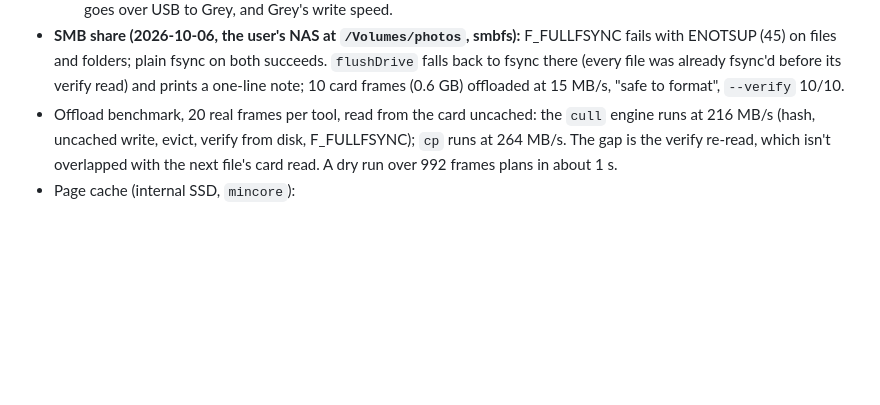
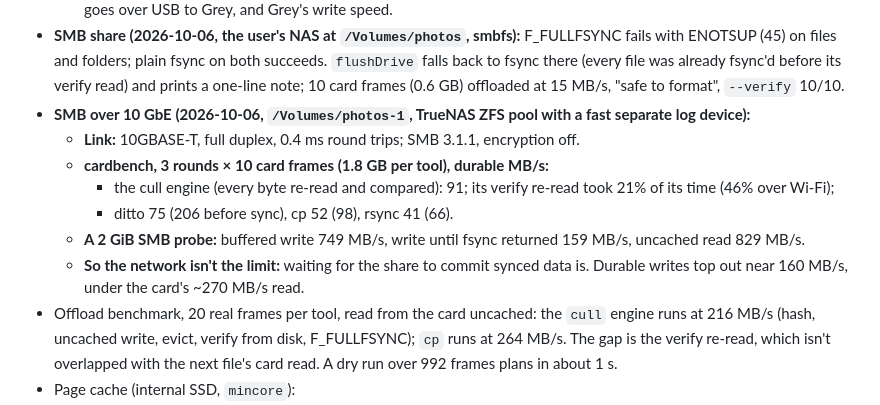
Before and after one commit to jefflaplante/cull, a Markdown page: CLAUDE.md, the part around the change. GitHub-like rendering; blank space fills up the shorter version.

```diff
--- a/CLAUDE.md
+++ b/CLAUDE.md
@@ -451,6 +451,16 @@ balance`, but no run has tested them yet.
   - **The rate (140 MB/s) is below the 216 MB/s measured to the internal SSD.** Two likely
     causes: the verify re-read also goes over USB to Grey, and Grey's write speed.
 - **SMB share (2026-10-06, the user's NAS at `/Volumes/photos`, smbfs):** F_FULLFSYNC fails with ENOTSUP (45) on files and folders; plain fsync on both succeeds. `flushDrive` falls back to fsync there (every file was already fsync'd before its verify read) and prints a one-line note; 10 card frames (0.6 GB) offloaded at 15 MB/s, "safe to format", `--verify` 10/10.
+- **SMB over 10 GbE (2026-10-06, `/Volumes/photos-1`, TrueNAS ZFS pool with a fast separate log device):**
+  - **Link:** 10GBASE-T, full duplex, 0.4 ms round trips; SMB 3.1.1, encryption off.
+  - **cardbench, 3 rounds × 10 card frames (1.8 GB per tool), durable MB/s:**
+    - the cull engine (every byte re-read and compared): 91; its verify re-read took 21% of
+      its time (46% over Wi-Fi);
+    - ditto 75 (206 before sync), cp 52 (98), rsync 41 (66).
+  - **A 2 GiB SMB probe:** buffered write 749 MB/s, write until fsync returned 159 MB/s,
+    uncached read 829 MB/s.
+  - **So the network isn't the limit:** waiting for the share to commit synced data is.
+    Durable writes top out near 160 MB/s, under the card's ~270 MB/s read.
 - Offload benchmark, 20 real frames per tool, read from the card uncached: the `cull`
   engine runs at 216 MB/s (hash, uncached write, evict, verify from disk, F_FULLFSYNC);
   `cp` runs at 264 MB/s. The gap is the verify re-read, which isn't overlapped with the
```
Also changed, not shown: README.md (+21 -9 lines).
